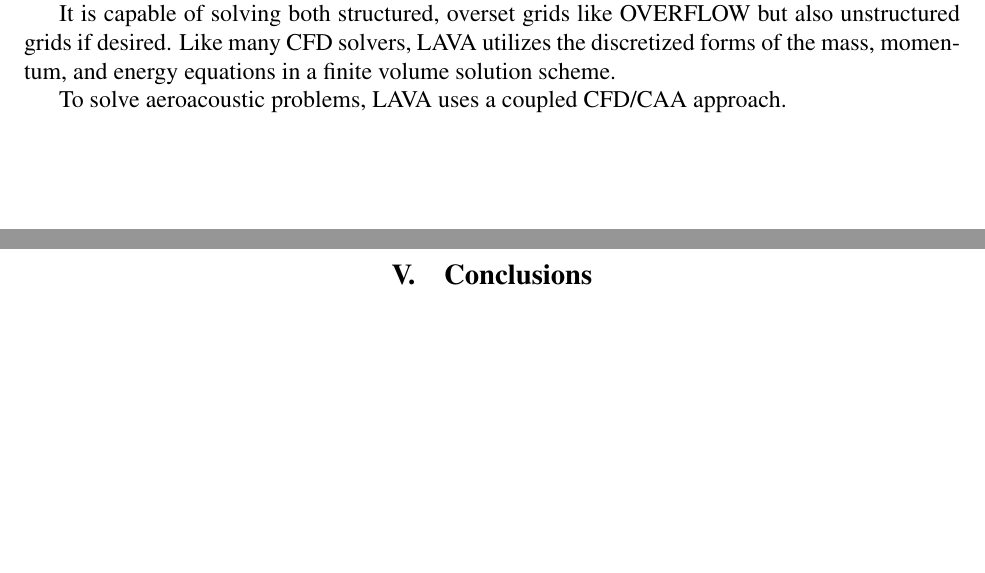
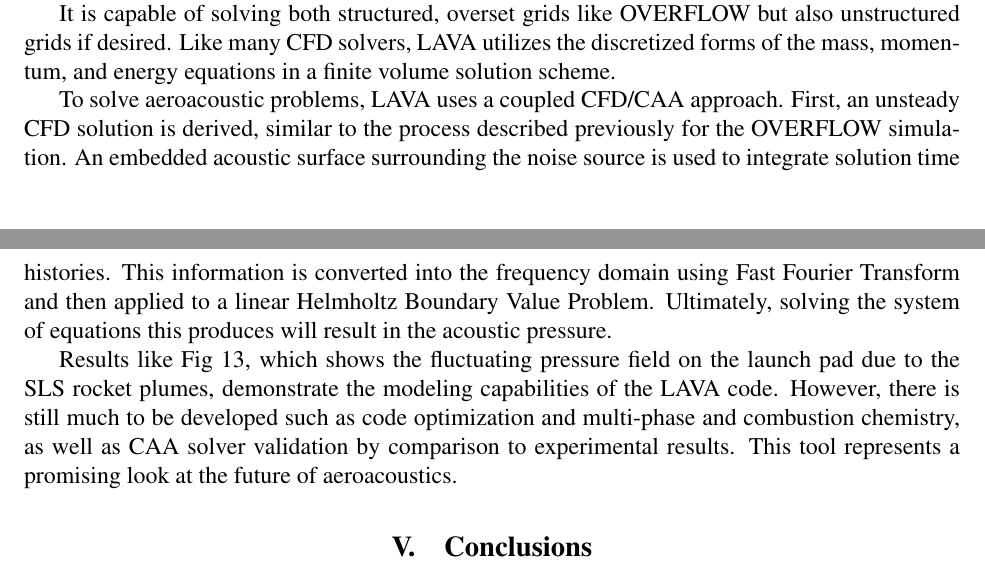
Before and after one commit to lhalstro/mae298_aeroacoustics, a LaTeX paper (FinalProject/writeup/MAE298_LHalstrom_Final_AscentAeroacoustics.tex): two parts of pages 6 and 7 of 13 before the commit and two parts of pages 6 and 7 of 14 after it, joined at a grey line, cut so that both start at the same text, the shorter picture padded with empty space. Compiled offline with pdfLaTeX.

Commit message:
finished caa

```diff
--- a/FinalProject/writeup/MAE298_LHalstrom_Final_AscentAeroacoustics.tex
+++ b/FinalProject/writeup/MAE298_LHalstrom_Final_AscentAeroacoustics.tex
@@ -264,9 +269,9 @@ The cutting-edge of the aeroacoustic field is Computational Aero-Acoustics (CAA)
 
 It is capable of solving both structured, overset grids like OVERFLOW but also unstructured grids if desired.  Like many CFD solvers, LAVA utilizes the discretized forms of the mass, momentum, and energy equations in a finite volume solution scheme.
 
-To solve aeroacoustic problems, LAVA uses a coupled CFD/CAA approach.
+To solve aeroacoustic problems, LAVA uses a coupled CFD/CAA approach.  First, an unsteady CFD solution is derived, similar to the process described previously for the OVERFLOW simulation.  An embedded acoustic surface surrounding the noise source is used to integrate solution time histories.  This information is converted into the frequency domain using Fast Fourier Transform and then applied to a linear Helmholtz Boundary Value Problem.  Ultimately, solving the system of equations this produces will result in the acoustic pressure.
 
-
+Results like Fig~\ref{LAVASLS}, which shows the fluctuating pressure field on the launch pad due to the SLS rocket plumes, demonstrate the modeling capabilities of the LAVA code.  However, there is still much to be developed such as code optimization and multi-phase and combustion chemistry, as well as CAA solver validation by comparison to experimental results.  This tool represents a promising look at the future of aeroacoustics.
 
 %%%%%%%%%%%%%%%%%%%%%%%%%%%%%%%%%%%%%%%%%%%%%%%%%%%%%%%%%%%%%%%%%%%%%%%%
 \section{Conclusions}
@@ -460,2 +470,7 @@ Wren, R.J., Dorland, W.D., and Eldred, K.M., ``Concept, Design and Performance o
+\label{LAVASLS}
+\end{center}
+\end{figure}
+%%\vspace{-2em}
+
 
 \end{document}
```
Also changed, not shown: FinalProject/writeup/MAE298_LHalstrom_Final_AscentAeroacoustics.pdf, FinalProject/writeup/MAE298_LHalstrom_Final_AscentAeroacoustics.tex (10 more changed lines).
